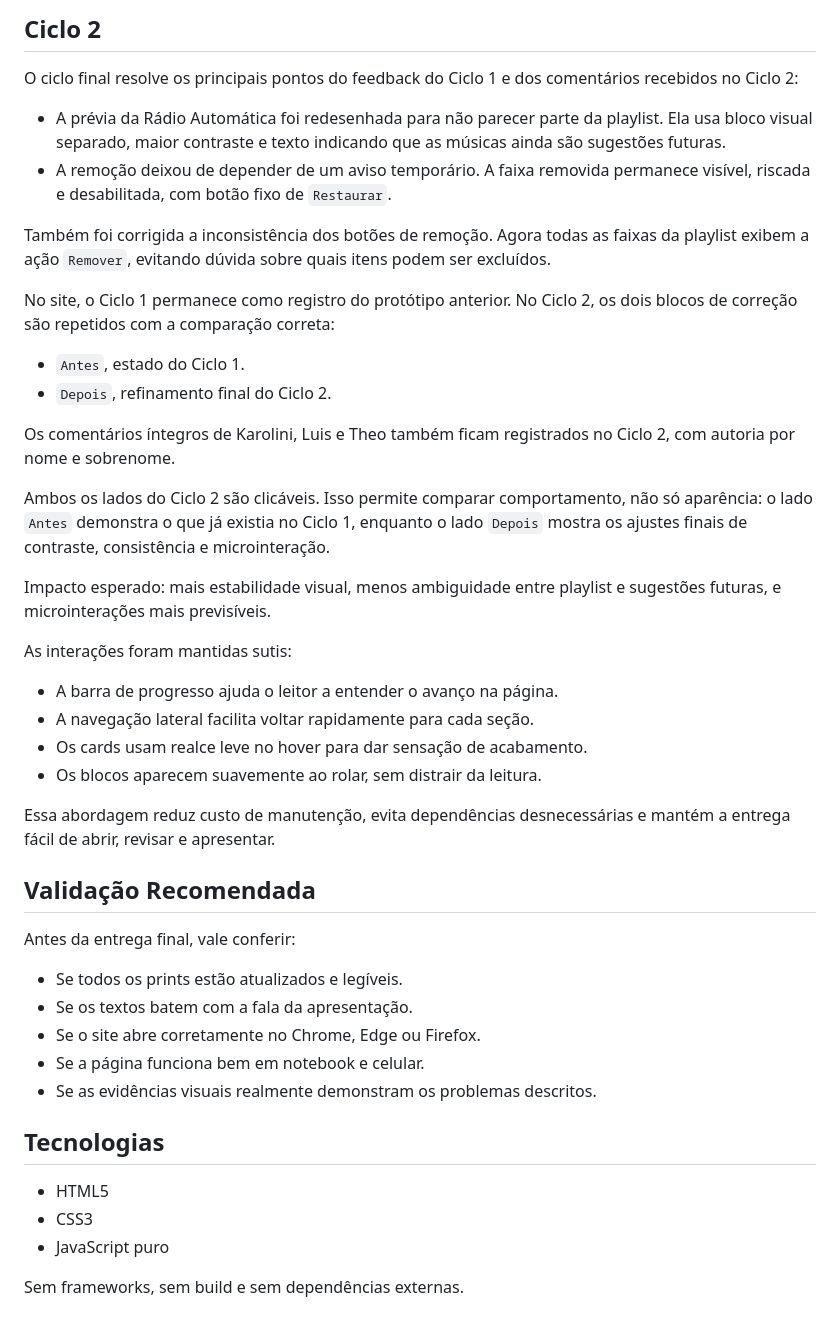
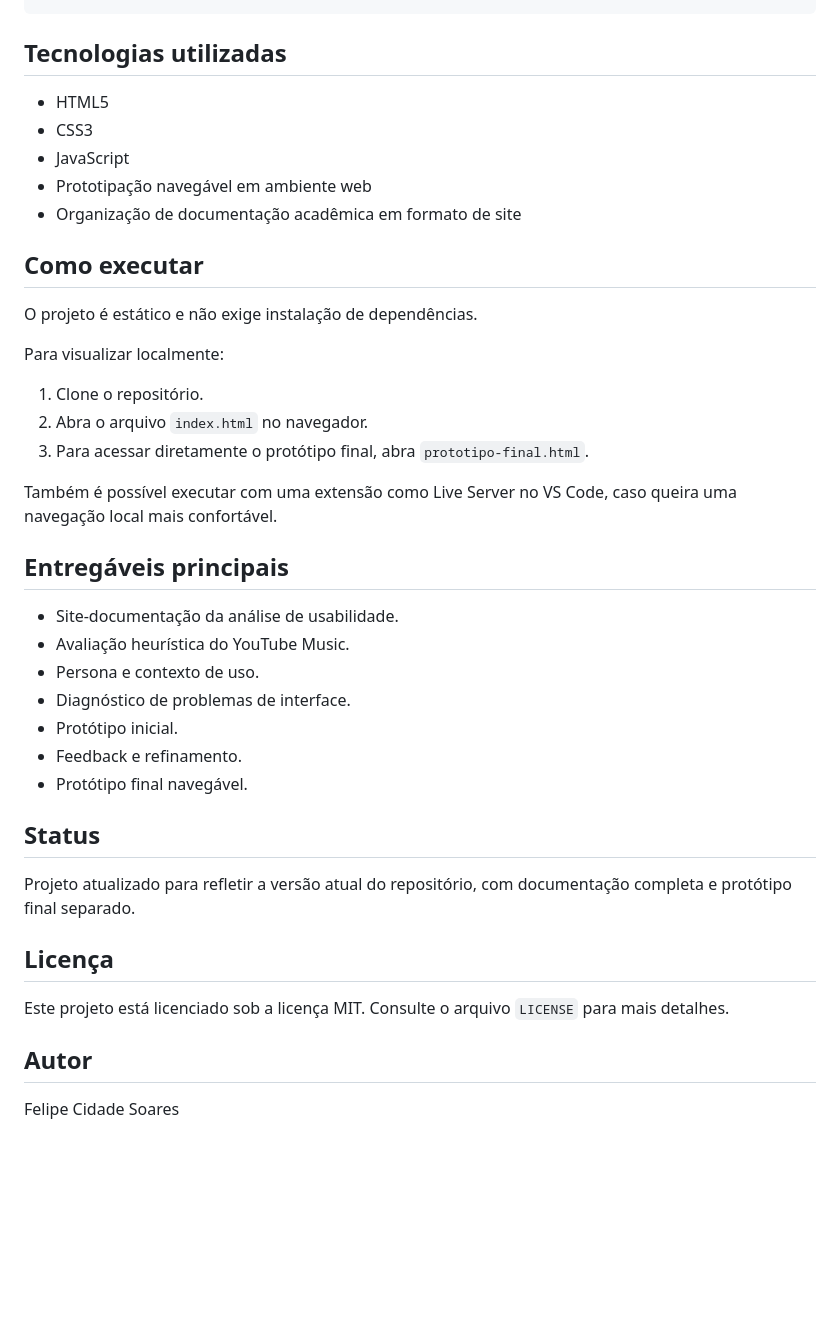
Before and after one commit to cidade-felipe/engenharia-de-usabilidade-yt-music, a Markdown page: README.md, the part around one of its changes. GitHub-like rendering; blank space fills up the shorter version.

```diff
--- a/README.md
+++ b/README.md
@@ -136,46 +59,41 @@ Impacto esperado: menor risco de erro, mais previsibilidade, mais controle para
-## Ciclo 2
-
-O ciclo final resolve os principais pontos do feedback do Ciclo 1 e dos comentários recebidos no Ciclo 2:
-
-- A prévia da Rádio Automática foi redesenhada para não parecer parte da playlist. Ela usa bloco visual separado, maior contraste e texto indicando que as músicas ainda são sugestões futuras.
-- A remoção deixou de depender de um aviso temporário. A faixa removida permanece visível, riscada e desabilitada, com botão fixo de `Restaurar`.
-
-Também foi corrigida a inconsistência dos botões de remoção. Agora todas as faixas da playlist exibem a ação `Remover`, evitando dúvida sobre quais itens podem ser excluídos.
-
-No site, o Ciclo 1 permanece como registro do protótipo anterior. No Ciclo 2, os dois blocos de correção são repetidos com a comparação correta:
-
-- `Antes`, estado do Ciclo 1.
-- `Depois`, refinamento final do Ciclo 2.
-
-Os comentários íntegros de Karolini, Luis e Theo também ficam registrados no Ciclo 2, com autoria por nome e sobrenome.
-
-Ambos os lados do Ciclo 2 são clicáveis. Isso permite comparar comportamento, não só aparência: o lado `Antes` demonstra o que já existia no Ciclo 1, enquanto o lado `Depois` mostra os ajustes finais de contraste, consistência e microinteração.
-
-Impacto esperado: mais estabilidade visual, menos ambiguidade entre playlist e sugestões futuras, e microinterações mais previsíveis.
-
-As interações foram mantidas sutis:
-
-- A barra de progresso ajuda o leitor a entender o avanço na página.
-- A navegação lateral facilita voltar rapidamente para cada seção.
-- Os cards usam realce leve no hover para dar sensação de acabamento.
-- Os blocos aparecem suavemente ao rolar, sem distrair da leitura.
-
-Essa abordagem reduz custo de manutenção, evita dependências desnecessárias e mantém a entrega fácil de abrir, revisar e apresentar.
-
-## Validação Recomendada
-
-Antes da entrega final, vale conferir:
-
-- Se todos os prints estão atualizados e legíveis.
-- Se os textos batem com a fala da apresentação.
-- Se o site abre corretamente no Chrome, Edge ou Firefox.
-- Se a página funciona bem em notebook e celular.
-- Se as evidências visuais realmente demonstram os problemas descritos.
-
-## Tecnologias
+## Tecnologias utilizadas
 
 - HTML5
 - CSS3
-- JavaScript puro
+- JavaScript
+- Prototipação navegável em ambiente web
+- Organização de documentação acadêmica em formato de site
 
-Sem frameworks, sem build e sem dependências externas.
+## Como executar
+
+O projeto é estático e não exige instalação de dependências.
+
+Para visualizar localmente:
+
+1. Clone o repositório.
+2. Abra o arquivo `index.html` no navegador.
+3. Para acessar diretamente o protótipo final, abra `prototipo-final.html`.
+
+Também é possível executar com uma extensão como Live Server no VS Code, caso queira uma navegação local mais confortável.
+
+## Entregáveis principais
+
+- Site-documentação da análise de usabilidade.
+- Avaliação heurística do YouTube Music.
+- Persona e contexto de uso.
+- Diagnóstico de problemas de interface.
+- Protótipo inicial.
+- Feedback e refinamento.
+- Protótipo final navegável.
+
+## Status
+
+Projeto atualizado para refletir a versão atual do repositório, com documentação completa e protótipo final separado.
+
+## Licença
+
+Este projeto está licenciado sob a licença MIT. Consulte o arquivo `LICENSE` para mais detalhes.
+
+## Autor
+
+Felipe Cidade Soares
```
Also changed, not shown: other parts of README.md (+37 -114 lines).
